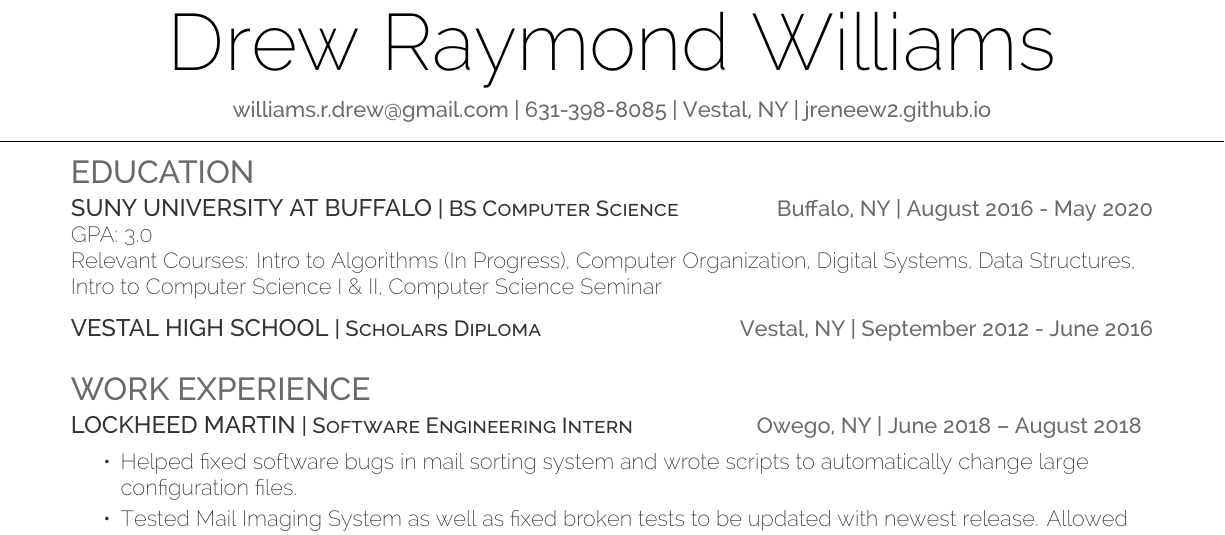
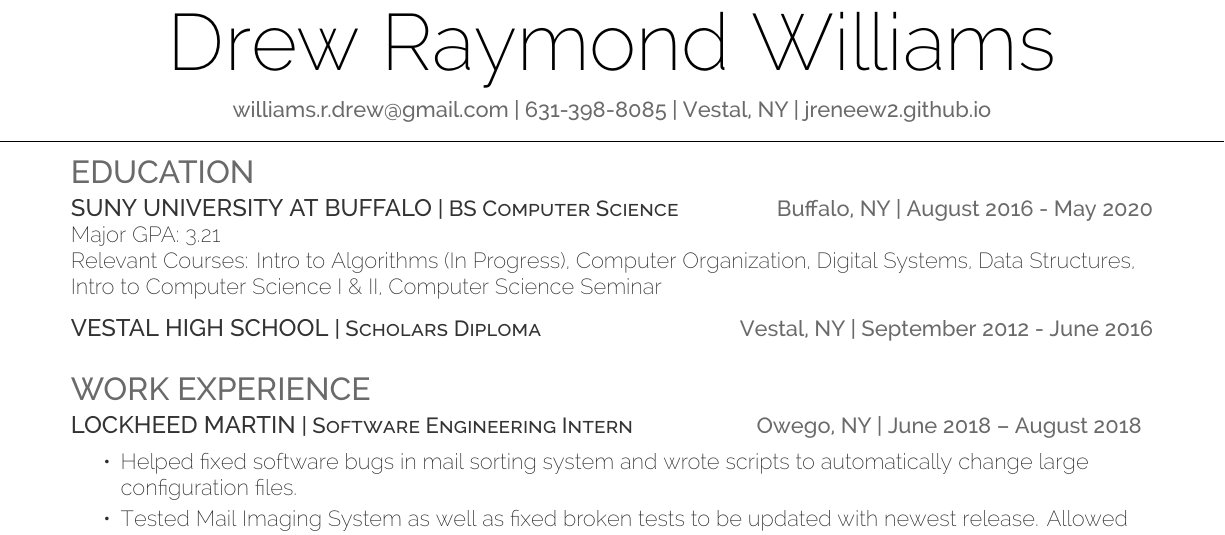
Before and after one commit to r4stered/Resume, a LaTeX CV (resume.tex): part of page 1 of 2, cut so that both start at the same text. Compiled offline with XeLaTeX.

Commit message:
added major gpa

```diff
--- a/resume.tex
+++ b/resume.tex
@@ -65,7 +65,7 @@
 \raggedright
 
 \runsubsection{SUNY University at Buffalo}\descript{| BS Computer Science}\hfill \location{Buffalo, NY | August 2016 - May 2020}\\
-GPA: 3.0\\
+Major GPA: 3.21\\
 Relevant Courses: Intro to Algorithms (In Progress), Computer Organization, Digital Systems, Data Structures, Intro to Computer Science I \& II, Computer Science Seminar
 \sectionsep \\
 
```
Also changed, not shown: resume.pdf, 2 other files.
